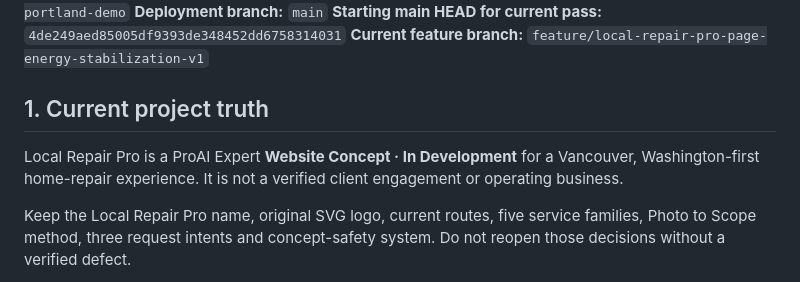
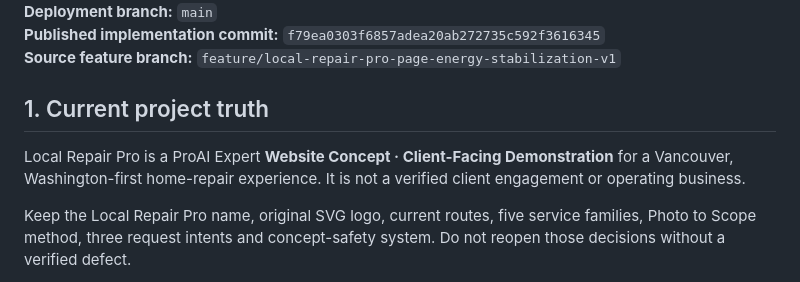
Before and after one commit to proaiexpert/handyman-vancouver-portland-demo, a Markdown page: docs/LOCAL_REPAIR_PRO_CURRENT_HANDOFF_AND_EXECUTION_PROTOCOL_V1.md, the part around one of its changes. Rendered like a GitHub page.

```diff
--- a/docs/LOCAL_REPAIR_PRO_CURRENT_HANDOFF_AND_EXECUTION_PROTOCOL_V1.md
+++ b/docs/LOCAL_REPAIR_PRO_CURRENT_HANDOFF_AND_EXECUTION_PROTOCOL_V1.md
@@ -5,11 +5,11 @@
 **Repository:** `proaiexpert/handyman-vancouver-portland-demo`
 **Deployment branch:** `main`
-**Starting main HEAD for current pass:** `4de249aed85005df9393de348452dd6758314031`
-**Current feature branch:** `feature/local-repair-pro-page-energy-stabilization-v1`
+**Published implementation commit:** `f79ea0303f6857adea20ab272735c592f3616345`
+**Source feature branch:** `feature/local-repair-pro-page-energy-stabilization-v1`
 
 ## 1. Current project truth
 
-Local Repair Pro is a ProAI Expert **Website Concept · In Development** for a Vancouver, Washington-first home-repair experience. It is not a verified client engagement or operating business.
+Local Repair Pro is a ProAI Expert **Website Concept · Client-Facing Demonstration** for a Vancouver, Washington-first home-repair experience. It is not a verified client engagement or operating business.
 
 Keep the Local Repair Pro name, original SVG logo, current routes, five service families, Photo to Scope method, three request intents and concept-safety system. Do not reopen those decisions without a verified defect.
 
```
Also changed, not shown: other parts of docs/LOCAL_REPAIR_PRO_CURRENT_HANDOFF_AND_EXECUTION_PROTOCOL_V1.md (+19 -17 lines).
